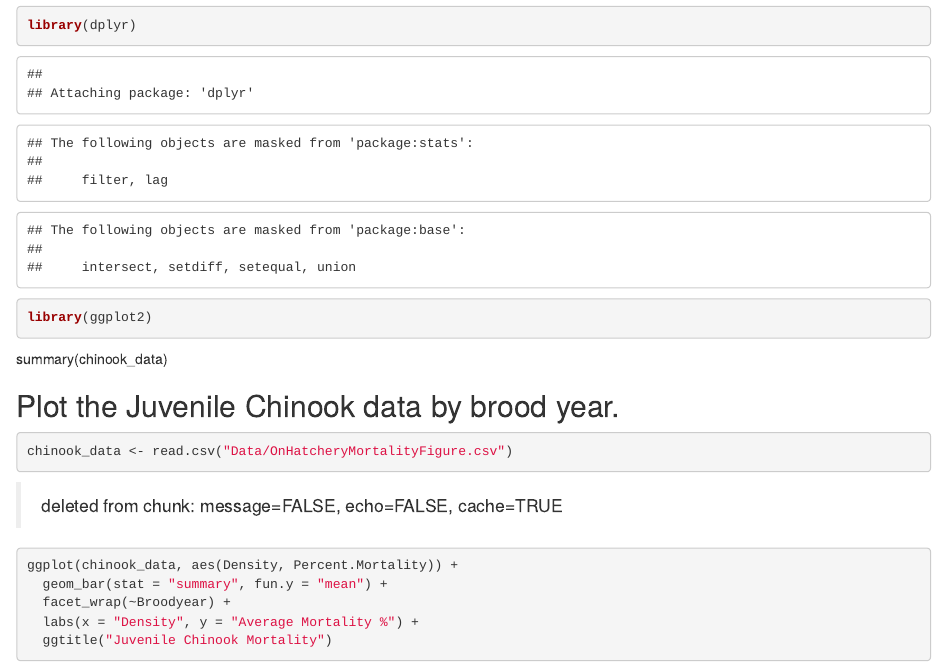
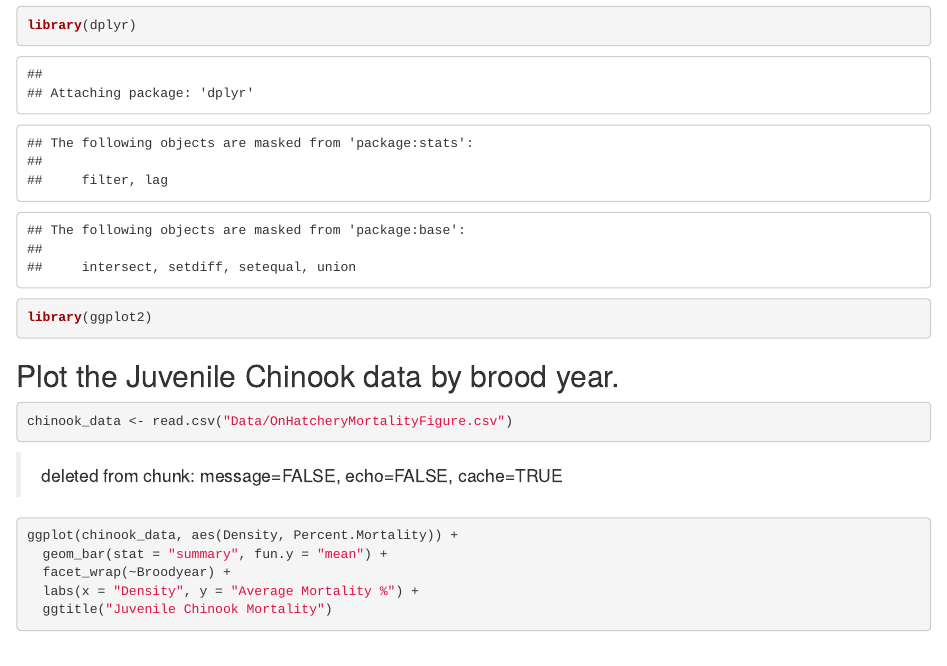
Before and after one commit to fish497-2018/hoyt-chinook, an R Markdown document (Knit.Rmd): the page in a window 1100 px wide, from 180 px down. Rendered offline with R 4.5, knitr and Pandoc, with nearby package versions.

Commit message:
removed summary text in Rmd

````diff
--- a/Knit.Rmd
+++ b/Knit.Rmd
@@ -12,12 +12,13 @@ library(dplyr)
 library(ggplot2)
 ```
 
-summary(chinook_data)
 
 ## Plot the Juvenile Chinook data by brood year.
 ```{r}
 chinook_data <- read.csv("Data/OnHatcheryMortalityFigure.csv")
 ```
+
+
 
 
 >deleted from chunk: message=FALSE, echo=FALSE, cache=TRUE
````
Also changed, not shown: Knit.html.
